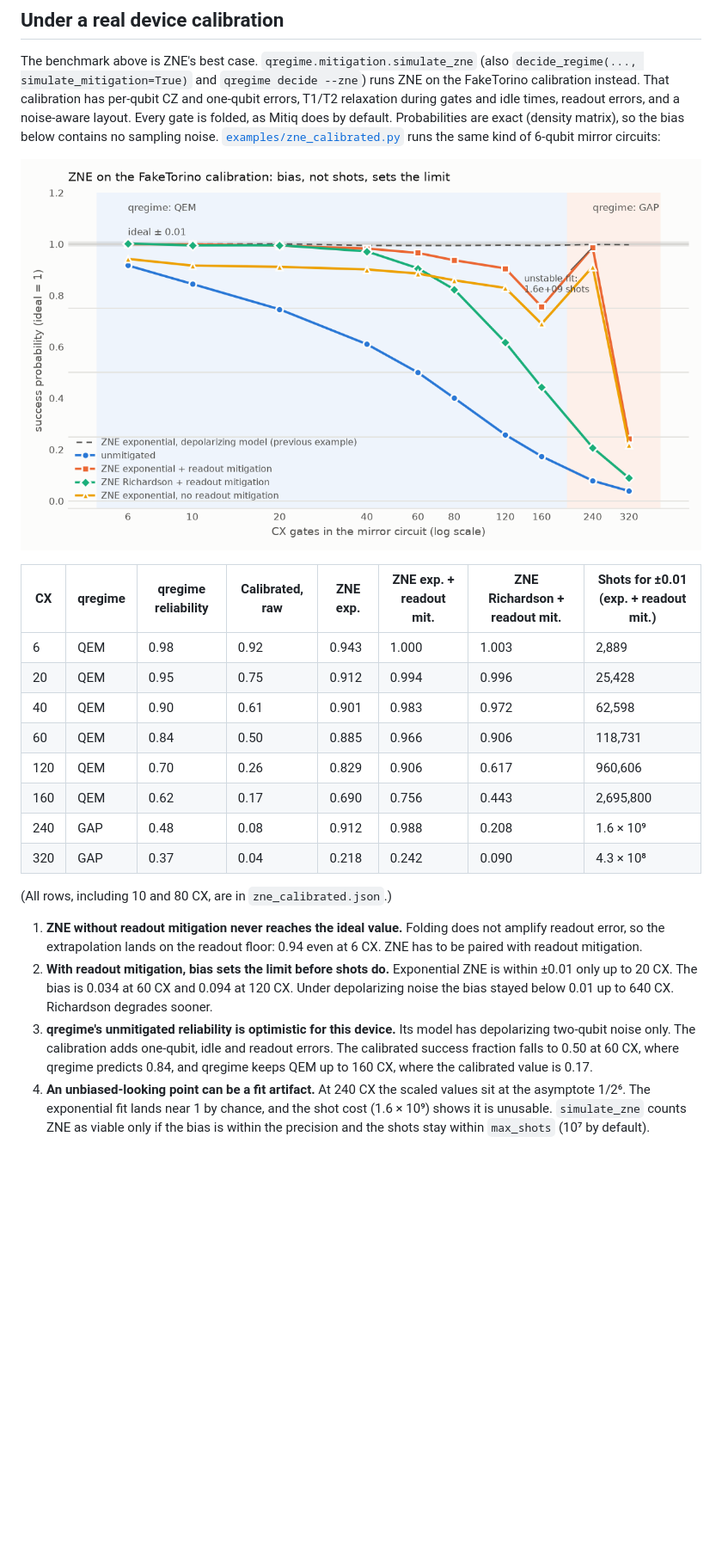
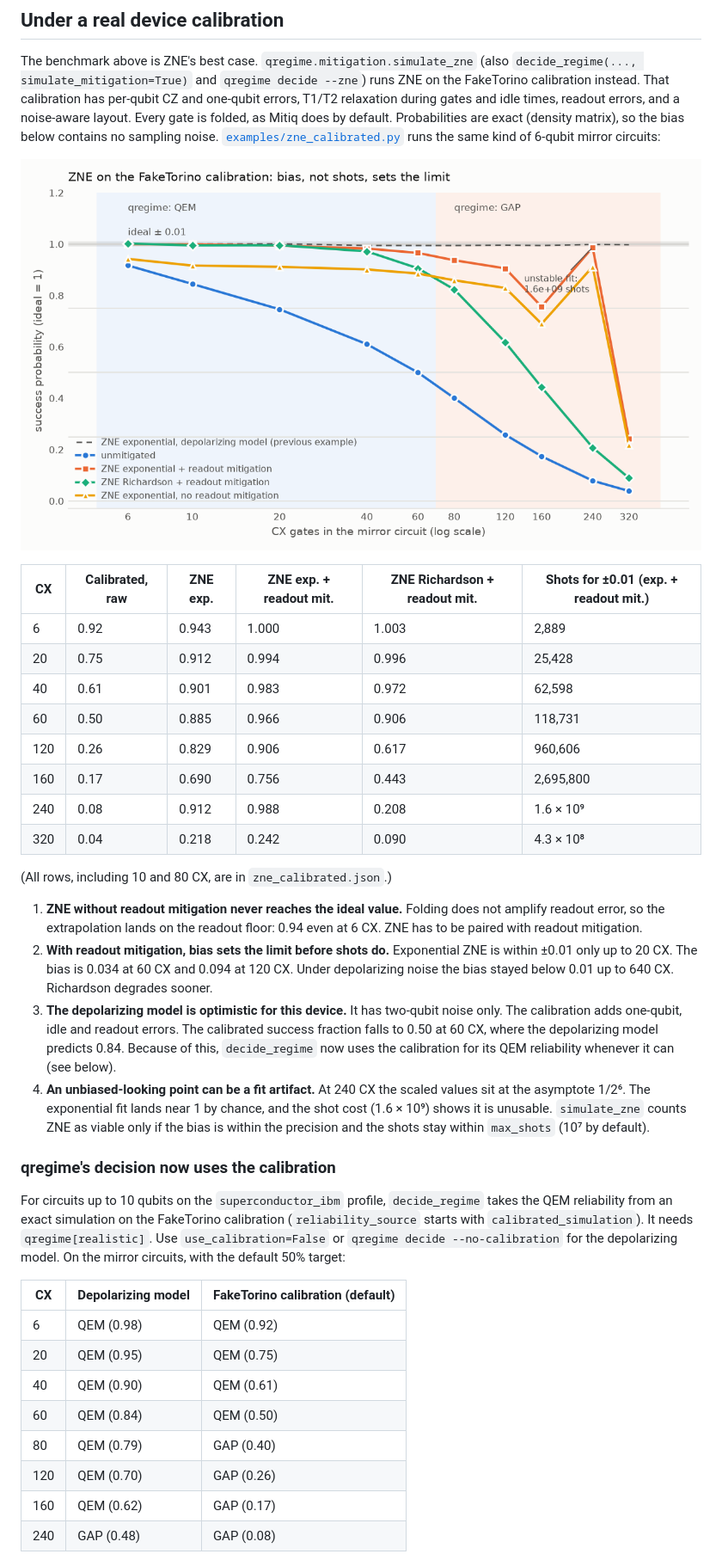
Before and after one commit to MaldoAlberto/qregime, a Markdown page: docs/qregime_and_mitiq.md, the part around one of its changes. Shown at 86% size. GitHub-like rendering; pictures changed too: docs/zne_calibrated.png; blank space fills up the shorter version.

```diff
--- a/docs/qregime_and_mitiq.md
+++ b/docs/qregime_and_mitiq.md
@@ -95,16 +95,16 @@ kind of 6-qubit mirror circuits:
 
 ![ZNE on the FakeTorino calibration](zne_calibrated.png)
 
-| CX | qregime | qregime reliability | Calibrated, raw | ZNE exp. | ZNE exp. + readout mit. | ZNE Richardson + readout mit. | Shots for ±0.01 (exp. + readout mit.) |
-|---|---|---|---|---|---|---|---|
-| 6 | QEM | 0.98 | 0.92 | 0.943 | 1.000 | 1.003 | 2,889 |
-| 20 | QEM | 0.95 | 0.75 | 0.912 | 0.994 | 0.996 | 25,428 |
-| 40 | QEM | 0.90 | 0.61 | 0.901 | 0.983 | 0.972 | 62,598 |
-| 60 | QEM | 0.84 | 0.50 | 0.885 | 0.966 | 0.906 | 118,731 |
-| 120 | QEM | 0.70 | 0.26 | 0.829 | 0.906 | 0.617 | 960,606 |
-| 160 | QEM | 0.62 | 0.17 | 0.690 | 0.756 | 0.443 | 2,695,800 |
-| 240 | GAP | 0.48 | 0.08 | 0.912 | 0.988 | 0.208 | 1.6 × 10⁹ |
-| 320 | GAP | 0.37 | 0.04 | 0.218 | 0.242 | 0.090 | 4.3 × 10⁸ |
+| CX | Calibrated, raw | ZNE exp. | ZNE exp. + readout mit. | ZNE Richardson + readout mit. | Shots for ±0.01 (exp. + readout mit.) |
+|---|---|---|---|---|---|
+| 6 | 0.92 | 0.943 | 1.000 | 1.003 | 2,889 |
+| 20 | 0.75 | 0.912 | 0.994 | 0.996 | 25,428 |
+| 40 | 0.61 | 0.901 | 0.983 | 0.972 | 62,598 |
+| 60 | 0.50 | 0.885 | 0.966 | 0.906 | 118,731 |
+| 120 | 0.26 | 0.829 | 0.906 | 0.617 | 960,606 |
+| 160 | 0.17 | 0.690 | 0.756 | 0.443 | 2,695,800 |
+| 240 | 0.08 | 0.912 | 0.988 | 0.208 | 1.6 × 10⁹ |
+| 320 | 0.04 | 0.218 | 0.242 | 0.090 | 4.3 × 10⁸ |
 
 (All rows, including 10 and 80 CX, are in `zne_calibrated.json`.)
 
@@ -115,13 +115,34 @@ kind of 6-qubit mirror circuits:
    Exponential ZNE is within ±0.01 only up to 20 CX. The bias is 0.034 at
    60 CX and 0.094 at 120 CX. Under depolarizing noise the bias stayed below
    0.01 up to 640 CX. Richardson degrades sooner.
-3. **qregime's unmitigated reliability is optimistic for this device.** Its
-   model has depolarizing two-qubit noise only. The calibration adds
-   one-qubit, idle and readout errors. The calibrated success fraction falls
-   to 0.50 at 60 CX, where qregime predicts 0.84, and qregime keeps QEM up
-   to 160 CX, where the calibrated value is 0.17.
+3. **The depolarizing model is optimistic for this device.** It has
+   two-qubit noise only. The calibration adds one-qubit, idle and readout
+   errors. The calibrated success fraction falls to 0.50 at 60 CX, where the
+   depolarizing model predicts 0.84. Because of this, `decide_regime` now
+   uses the calibration for its QEM reliability whenever it can (see below).
 4. **An unbiased-looking point can be a fit artifact.** At 240 CX the
    scaled values sit at the asymptote 1/2⁶. The exponential fit lands near 1
    by chance, and the shot cost (1.6 × 10⁹) shows it is unusable.
    `simulate_zne` counts ZNE as viable only if the bias is within the
    precision and the shots stay within `max_shots` (10⁷ by default).
+
+### qregime's decision now uses the calibration
+
+For circuits up to 10 qubits on the `superconductor_ibm` profile,
+`decide_regime` takes the QEM reliability from an exact simulation on the
+FakeTorino calibration (`reliability_source` starts with
+`calibrated_simulation`). It needs `qregime[realistic]`. Use
+`use_calibration=False` or `qregime decide --no-calibration` for the
+depolarizing model. On the mirror circuits, with the default 50% target:
+
+| CX | Depolarizing model | FakeTorino calibration (default) |
+|---|---|---|
+| 6 | QEM (0.98) | QEM (0.92) |
+| 20 | QEM (0.95) | QEM (0.75) |
+| 40 | QEM (0.90) | QEM (0.61) |
+| 60 | QEM (0.84) | QEM (0.50) |
+| 80 | QEM (0.79) | GAP (0.40) |
+| 120 | QEM (0.70) | GAP (0.26) |
+| 160 | QEM (0.62) | GAP (0.17) |
+| 240 | GAP (0.48) | GAP (0.08) |
+
```
Also changed, not shown: other parts of docs/qregime_and_mitiq.md (+5 -0 lines), README.md (+3 -0 lines), 7 other files.
